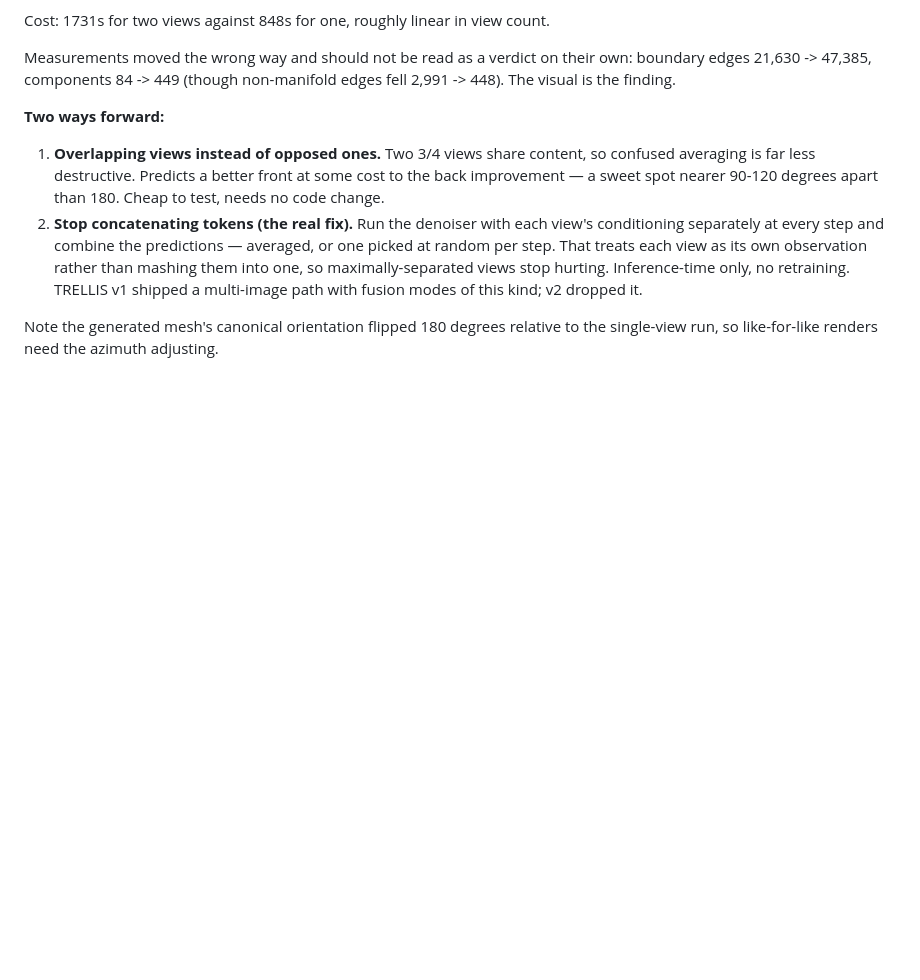
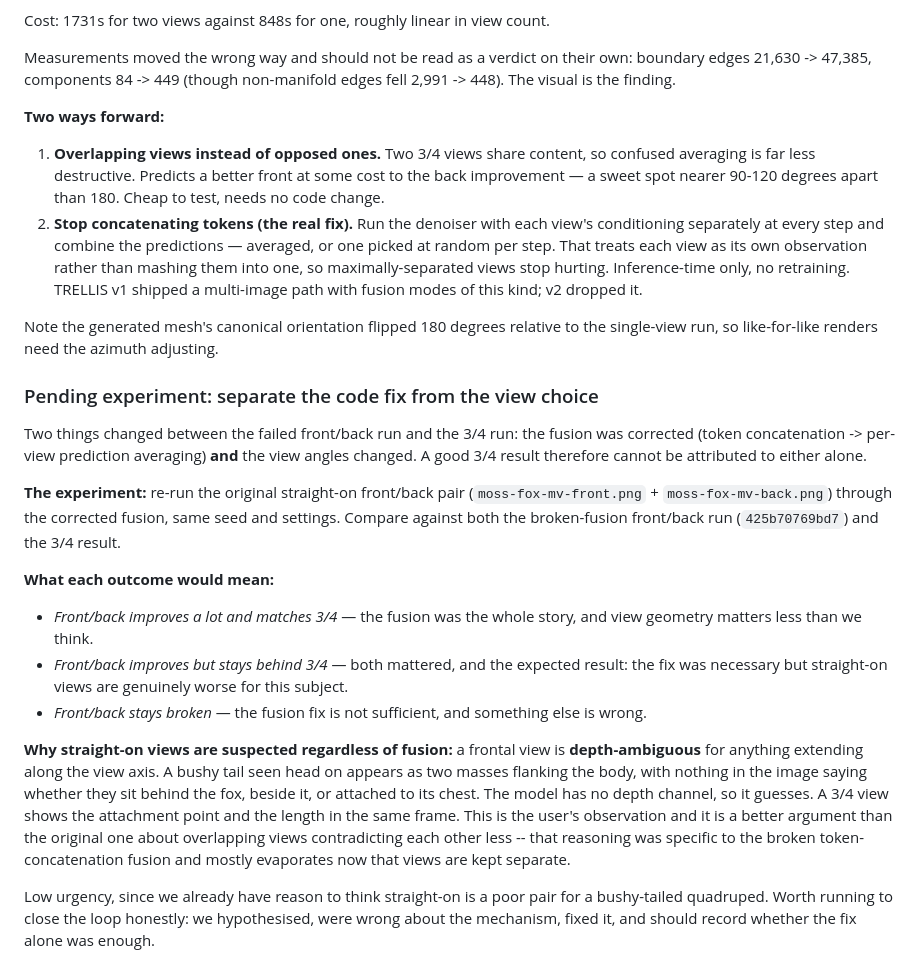
Before and after one commit to Bingeljell/image-to-3dlab, a Markdown page: docs/fidelity-plan.md, the part around the change. GitHub-like rendering; blank space fills up the shorter version.

Commit message:
docs: record the pending front/back re-run experiment
The 3/4 run changes both the fusion implementation and the view angles,
so its result cannot be attributed to either alone. Define the
experiment that separates them, with what each outcome would mean.

Also record why straight-on views are suspected independently of
fusion: a frontal view is depth-ambiguous for anything extending along
the view axis, so a bushy tail reads as two masses flanking the body
with nothing indicating whether they sit behind it, beside it, or on its
chest. A three-quarter view shows the attachment point and the length
together. That argument survives the fusion fix, unlike the original
reasoning about overlapping views contradicting each other less.

```diff
--- a/docs/fidelity-plan.md
+++ b/docs/fidelity-plan.md
@@ -190,3 +190,38 @@ boundary edges 21,630 -> 47,385, components 84 -> 449 (though non-manifold edges
 
 Note the generated mesh's canonical orientation flipped 180 degrees relative to the
 single-view run, so like-for-like renders need the azimuth adjusting.
+
+### Pending experiment: separate the code fix from the view choice
+
+Two things changed between the failed front/back run and the 3/4 run: the fusion was
+corrected (token concatenation -> per-view prediction averaging) **and** the view angles
+changed. A good 3/4 result therefore cannot be attributed to either alone.
+
+**The experiment:** re-run the original straight-on front/back pair
+(`moss-fox-mv-front.png` + `moss-fox-mv-back.png`) through the corrected fusion, same
+seed and settings. Compare against both the broken-fusion front/back run
+(`425b70769bd7`) and the 3/4 result.
+
+**What each outcome would mean:**
+
+- *Front/back improves a lot and matches 3/4* — the fusion was the whole story, and
+  view geometry matters less than we think.
+- *Front/back improves but stays behind 3/4* — both mattered, and the expected result:
+  the fix was necessary but straight-on views are genuinely worse for this subject.
+- *Front/back stays broken* — the fusion fix is not sufficient, and something else is
+  wrong.
+
+**Why straight-on views are suspected regardless of fusion:** a frontal view is
+**depth-ambiguous** for anything extending along the view axis. A bushy tail seen head
+on appears as two masses flanking the body, with nothing in the image saying whether
+they sit behind the fox, beside it, or attached to its chest. The model has no depth
+channel, so it guesses. A 3/4 view shows the attachment point and the length in the
+same frame. This is the user's observation and it is a better argument than the
+original one about overlapping views contradicting each other less -- that reasoning
+was specific to the broken token-concatenation fusion and mostly evaporates now that
+views are kept separate.
+
+Low urgency, since we already have reason to think straight-on is a poor pair for a
+bushy-tailed quadruped. Worth running to close the loop honestly: we hypothesised,
+were wrong about the mechanism, fixed it, and should record whether the fix alone was
+enough.
```
